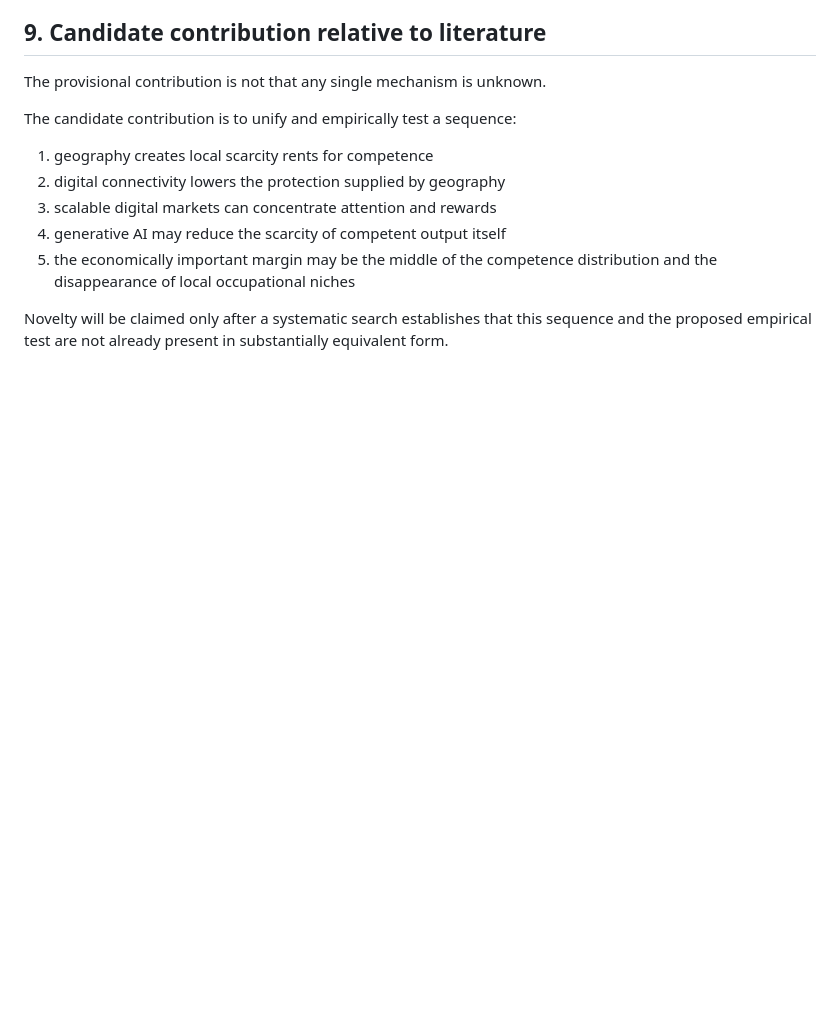
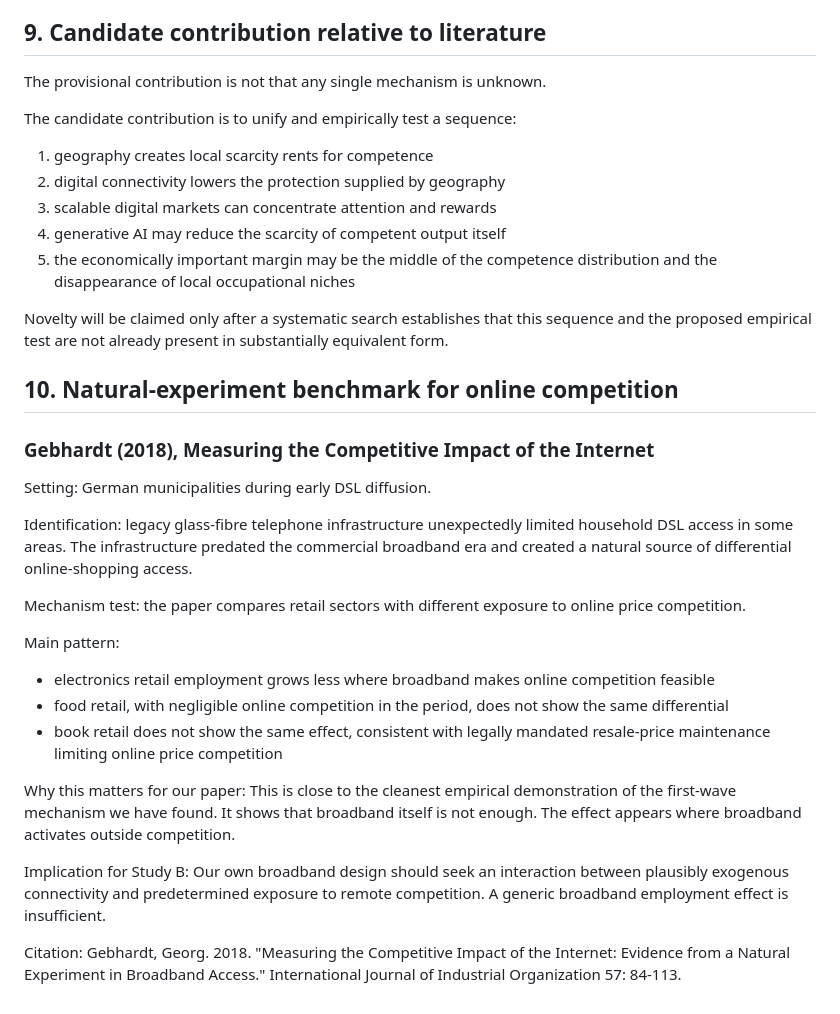
Before and after one commit to abdullah-x-bd/death-of-local-best, a Markdown page: docs/literature_map.md, the part around the change. Rendered like a GitHub page; blank space fills up the shorter version.

Commit message:
Add German natural-experiment competition benchmark

```diff
--- a/docs/literature_map.md
+++ b/docs/literature_map.md
@@ -110,3 +110,30 @@ The candidate contribution is to unify and empirically test a sequence:
 5. the economically important margin may be the middle of the competence distribution and the disappearance of local occupational niches
 
 Novelty will be claimed only after a systematic search establishes that this sequence and the proposed empirical test are not already present in substantially equivalent form.
+
+## 10. Natural-experiment benchmark for online competition
+
+### Gebhardt (2018), Measuring the Competitive Impact of the Internet
+
+Setting:
+German municipalities during early DSL diffusion.
+
+Identification:
+legacy glass-fibre telephone infrastructure unexpectedly limited household DSL access in some areas. The infrastructure predated the commercial broadband era and created a natural source of differential online-shopping access.
+
+Mechanism test:
+the paper compares retail sectors with different exposure to online price competition.
+
+Main pattern:
+- electronics retail employment grows less where broadband makes online competition feasible
+- food retail, with negligible online competition in the period, does not show the same differential
+- book retail does not show the same effect, consistent with legally mandated resale-price maintenance limiting online price competition
+
+Why this matters for our paper:
+This is close to the cleanest empirical demonstration of the first-wave mechanism we have found. It shows that broadband itself is not enough. The effect appears where broadband activates outside competition.
+
+Implication for Study B:
+Our own broadband design should seek an interaction between plausibly exogenous connectivity and predetermined exposure to remote competition. A generic broadband employment effect is insufficient.
+
+Citation:
+Gebhardt, Georg. 2018. "Measuring the Competitive Impact of the Internet: Evidence from a Natural Experiment in Broadband Access." International Journal of Industrial Organization 57: 84-113.
```
